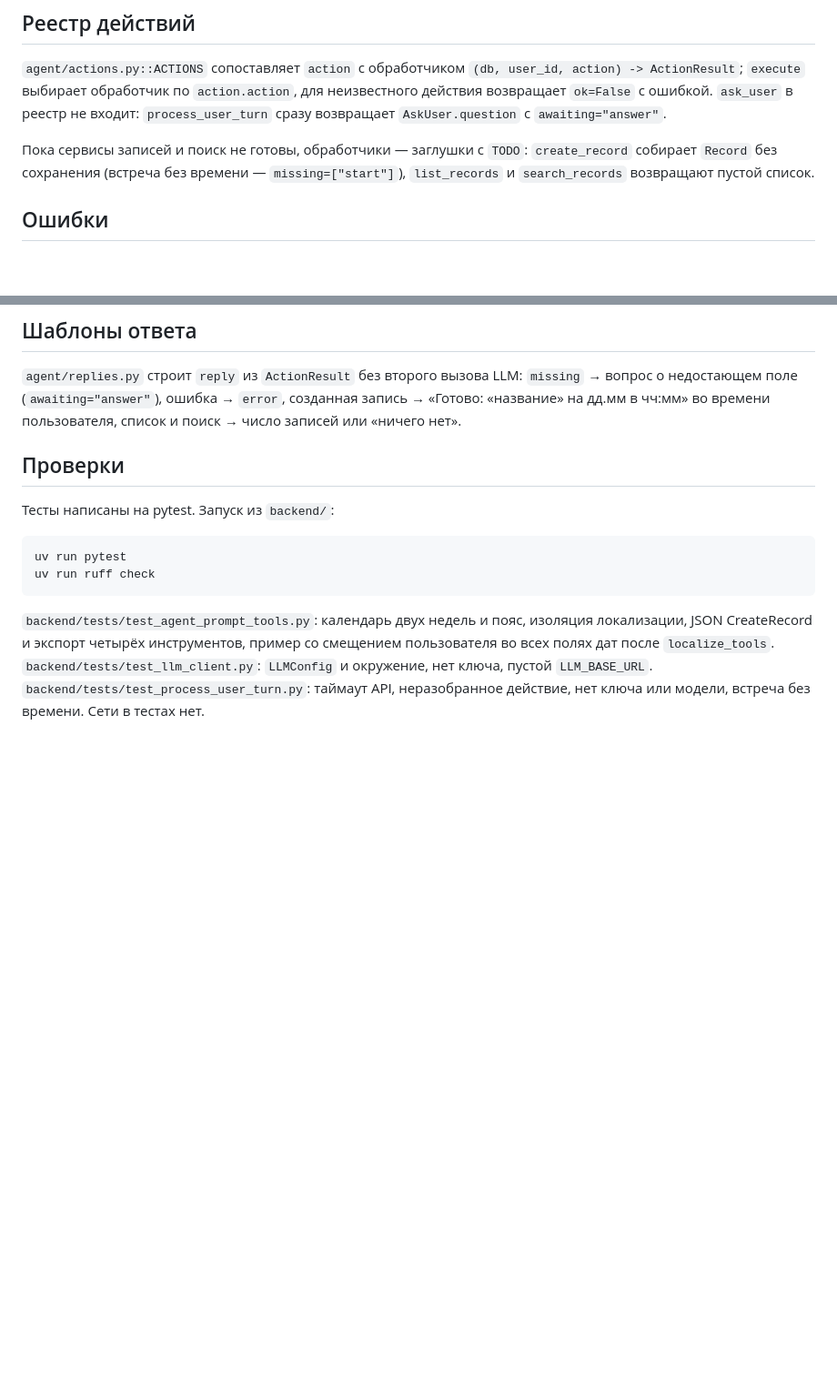
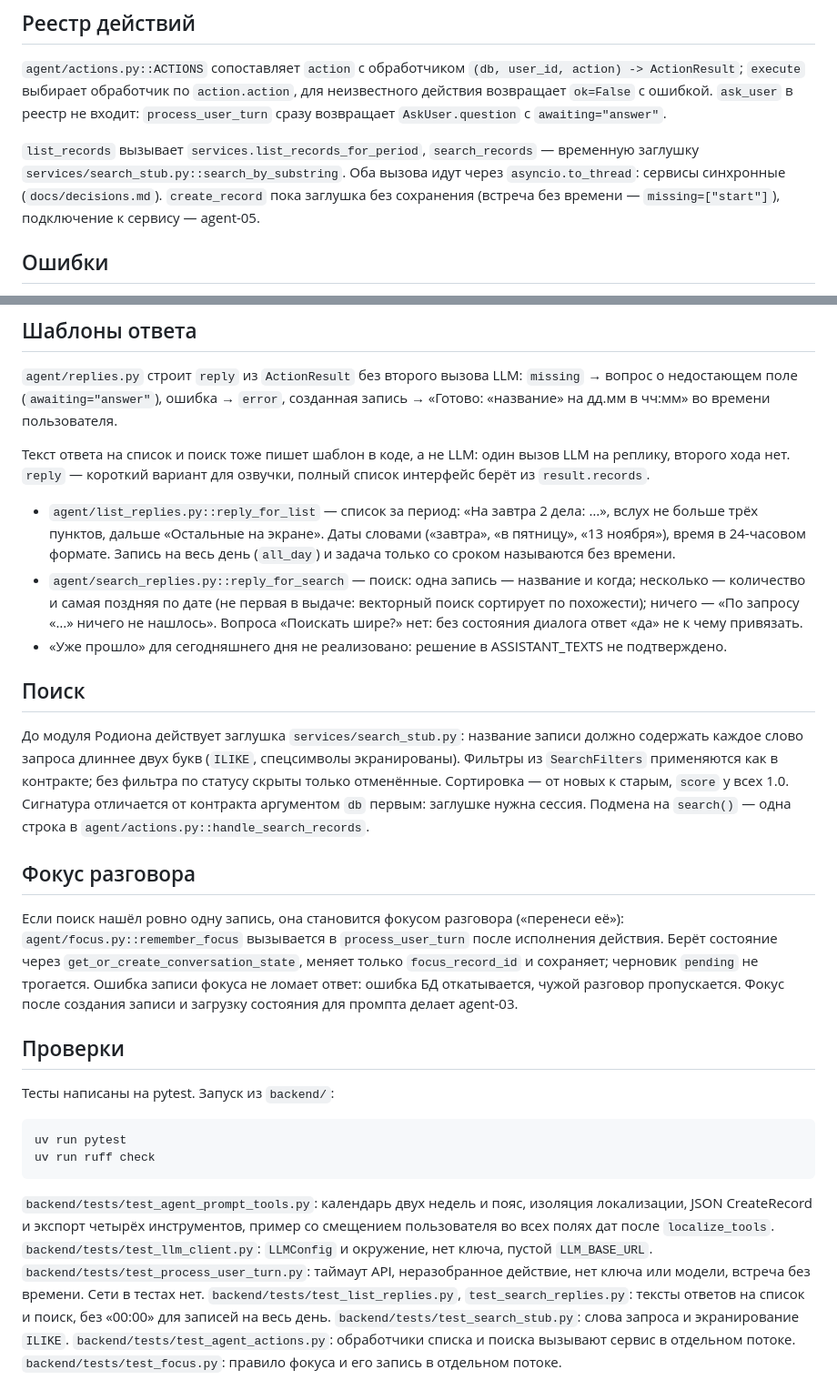
Before and after one commit to anastbezu/gorkycode-test, a Markdown page: docs/modules/agent.md, 2 parts joined by grey strips. Shown at 91% size. GitHub-like rendering; blank space fills up the shorter version.

Commit message:
docs(agent): describe list and search replies, search stub and focus

```diff
--- a/docs/modules/agent.md
+++ b/docs/modules/agent.md
@@ -79,10 +79,11 @@ missing и выбор кандидата. Обработчик missing сохр
 `ask_user` в реестр не входит: `process_user_turn` сразу возвращает
 `AskUser.question` с `awaiting="answer"`.
 
-Пока сервисы записей и поиск не готовы, обработчики — заглушки с `TODO`:
-`create_record` собирает `Record` без сохранения (встреча без времени —
-`missing=["start"]`), `list_records` и `search_records` возвращают пустой
-список.
+`list_records` вызывает `services.list_records_for_period`, `search_records` —
+временную заглушку `services/search_stub.py::search_by_substring`. Оба вызова
+идут через `asyncio.to_thread`: сервисы синхронные (`docs/decisions.md`).
+`create_record` пока заглушка без сохранения (встреча без времени —
+`missing=["start"]`), подключение к сервису — agent-05.
 
 ## Ошибки
 
@@ -100,7 +101,43 @@ missing и выбор кандидата. Обработчик missing сохр
 `agent/replies.py` строит `reply` из `ActionResult` без второго вызова LLM:
 `missing` → вопрос о недостающем поле (`awaiting="answer"`), ошибка →
 `error`, созданная запись → «Готово: «название» на дд.мм в чч:мм» во времени
-пользователя, список и поиск → число записей или «ничего нет».
+пользователя.
+
+Текст ответа на список и поиск тоже пишет шаблон в коде, а не LLM: один вызов
+LLM на реплику, второго хода нет. `reply` — короткий вариант для озвучки,
+полный список интерфейс берёт из `result.records`.
+
+- `agent/list_replies.py::reply_for_list` — список за период: «На завтра 2 дела:
+  …», вслух не больше трёх пунктов, дальше «Остальные на экране». Даты словами
+  («завтра», «в пятницу», «13 ноября»), время в 24-часовом формате. Запись на
+  весь день (`all_day`) и задача только со сроком называются без времени.
+- `agent/search_replies.py::reply_for_search` — поиск: одна запись — название и
+  когда; несколько — количество и самая поздняя по дате (не первая в выдаче:
+  векторный поиск сортирует по похожести); ничего — «По запросу «…» ничего не
+  нашлось». Вопроса «Поискать шире?» нет: без состояния диалога ответ «да» не
+  к чему привязать.
+- «Уже прошло» для сегодняшнего дня не реализовано: решение в ASSISTANT_TEXTS
+  не подтверждено.
+
+## Поиск
+
+До модуля Родиона действует заглушка `services/search_stub.py`: название записи
+должно содержать каждое слово запроса длиннее двух букв (`ILIKE`, спецсимволы
+экранированы). Фильтры из `SearchFilters` применяются как в контракте; без
+фильтра по статусу скрыты только отменённые. Сортировка — от новых к старым,
+`score` у всех 1.0. Сигнатура отличается от контракта аргументом `db` первым:
+заглушке нужна сессия. Подмена на `search()` — одна строка в
+`agent/actions.py::handle_search_records`.
+
+## Фокус разговора
+
+Если поиск нашёл ровно одну запись, она становится фокусом разговора
+(«перенеси её»): `agent/focus.py::remember_focus` вызывается в
+`process_user_turn` после исполнения действия. Берёт состояние через
+`get_or_create_conversation_state`, меняет только `focus_record_id` и
+сохраняет; черновик `pending` не трогается. Ошибка записи фокуса не ломает
+ответ: ошибка БД откатывается, чужой разговор пропускается. Фокус после
+создания записи и загрузку состояния для промпта делает agent-03.
 
 ## Проверки
 
@@ -118,3 +155,9 @@ uv run ruff check
 пустой `LLM_BASE_URL`.
 `backend/tests/test_process_user_turn.py`: таймаут API, неразобранное
 действие, нет ключа или модели, встреча без времени. Сети в тестах нет.
+`backend/tests/test_list_replies.py`, `test_search_replies.py`: тексты ответов
+на список и поиск, без «00:00» для записей на весь день.
+`backend/tests/test_search_stub.py`: слова запроса и экранирование `ILIKE`.
+`backend/tests/test_agent_actions.py`: обработчики списка и поиска вызывают
+сервис в отдельном потоке.
+`backend/tests/test_focus.py`: правило фокуса и его запись в отдельном потоке.
```
